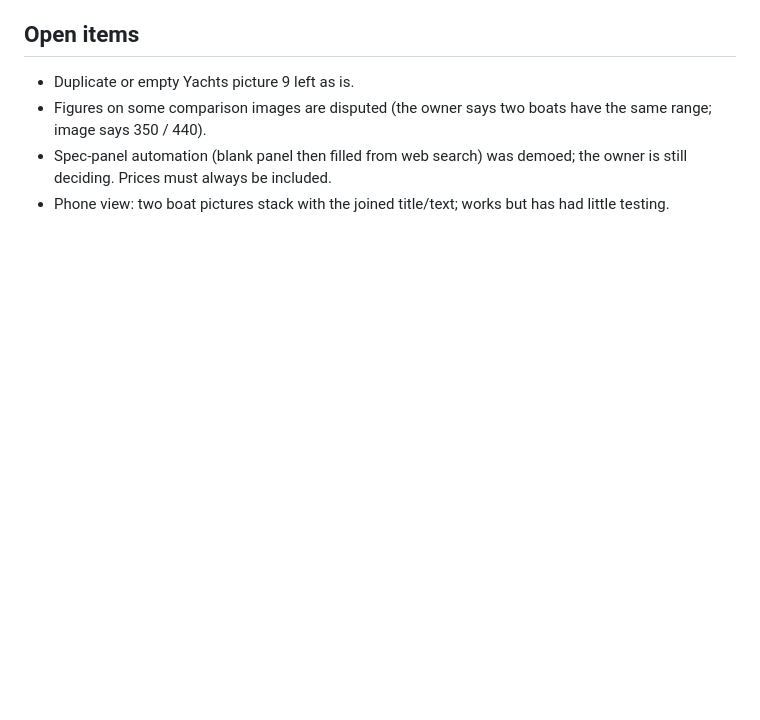
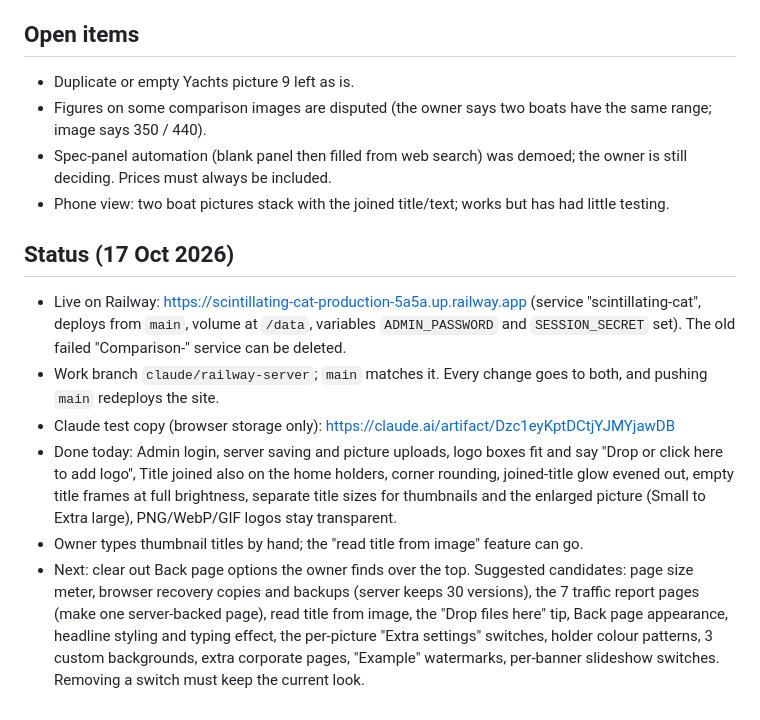
Before and after one commit to TomcatCV10/Comparison-, a Markdown page: docs/HANDOFF-NOTES.md, the part around the change. GitHub-like rendering; blank space fills up the shorter version.

Commit message:
Handoff notes: status at end of 17 Oct and next steps
Co-Authored-By: Claude Opus 5.5 <noreply@anthropic.com>
Claude-Session: https://claude.ai/code/session_01LLU1WUh1Bm2YEEovXJk7dY

```diff
--- a/docs/HANDOFF-NOTES.md
+++ b/docs/HANDOFF-NOTES.md
@@ -63,3 +63,11 @@ Open the file, click `#gear`, then `.bn a[data-s=home]` (group), then `.bn a[dat
 - Figures on some comparison images are disputed (the owner says two boats have the same range; image says 350 / 440).
 - Spec-panel automation (blank panel then filled from web search) was demoed; the owner is still deciding. Prices must always be included.
 - Phone view: two boat pictures stack with the joined title/text; works but has had little testing.
+
+## Status (17 Oct 2026)
+- Live on Railway: https://scintillating-cat-production-5a5a.up.railway.app (service "scintillating-cat", deploys from `main`, volume at `/data`, variables `ADMIN_PASSWORD` and `SESSION_SECRET` set). The old failed "Comparison-" service can be deleted.
+- Work branch `claude/railway-server`; `main` matches it. Every change goes to both, and pushing `main` redeploys the site.
+- Claude test copy (browser storage only): https://claude.ai/artifact/Dzc1eyKptDCtjYJMYjawDB
+- Done today: Admin login, server saving and picture uploads, logo boxes fit and say "Drop or click here to add logo", Title joined also on the home holders, corner rounding, joined-title glow evened out, empty title frames at full brightness, separate title sizes for thumbnails and the enlarged picture (Small to Extra large), PNG/WebP/GIF logos stay transparent.
+- Owner types thumbnail titles by hand; the "read title from image" feature can go.
+- Next: clear out Back page options the owner finds over the top. Suggested candidates: page size meter, browser recovery copies and backups (server keeps 30 versions), the 7 traffic report pages (make one server-backed page), read title from image, the "Drop files here" tip, Back page appearance, headline styling and typing effect, the per-picture "Extra settings" switches, holder colour patterns, 3 custom backgrounds, extra corporate pages, "Example" watermarks, per-banner slideshow switches. Removing a switch must keep the current look.
```
